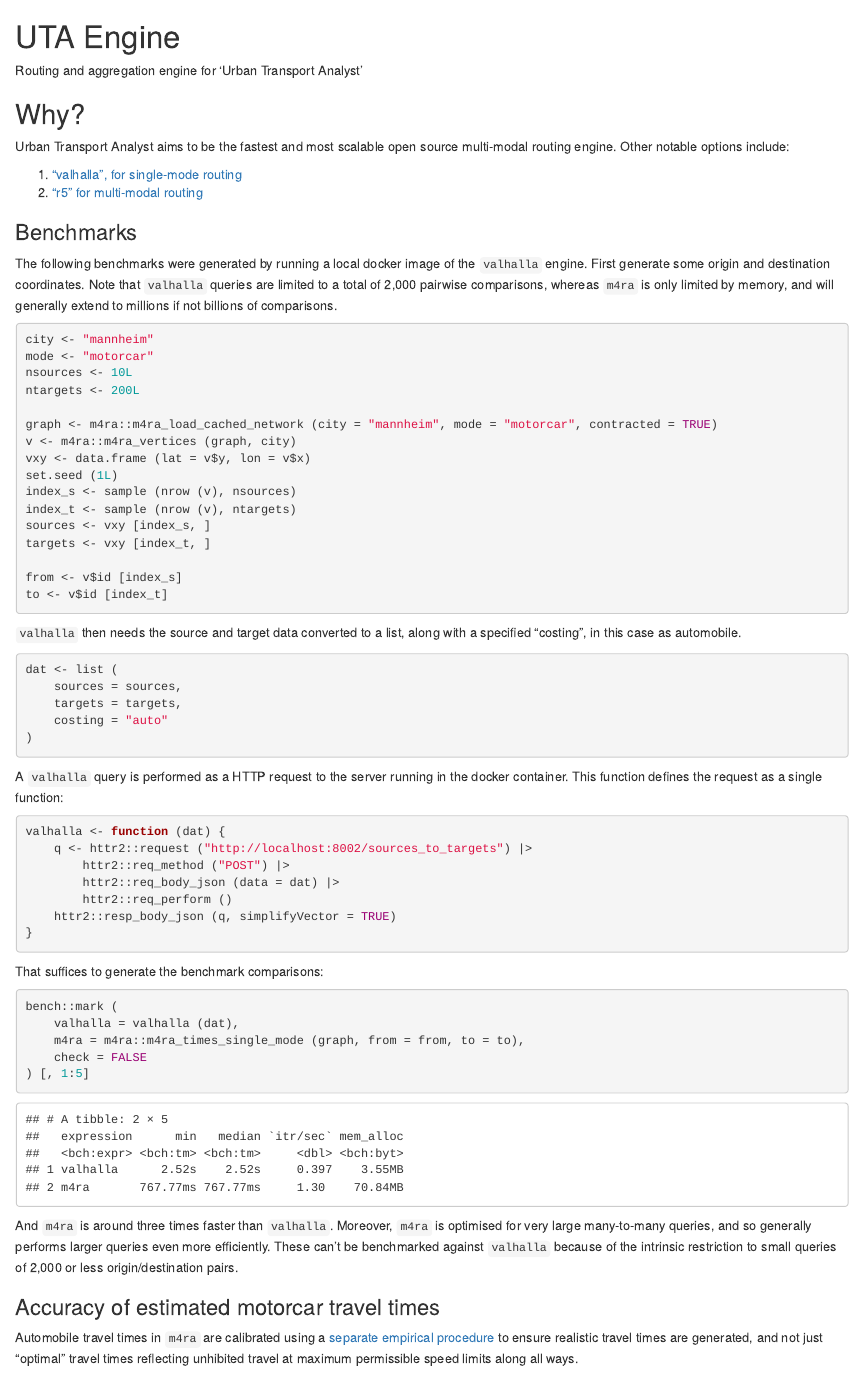
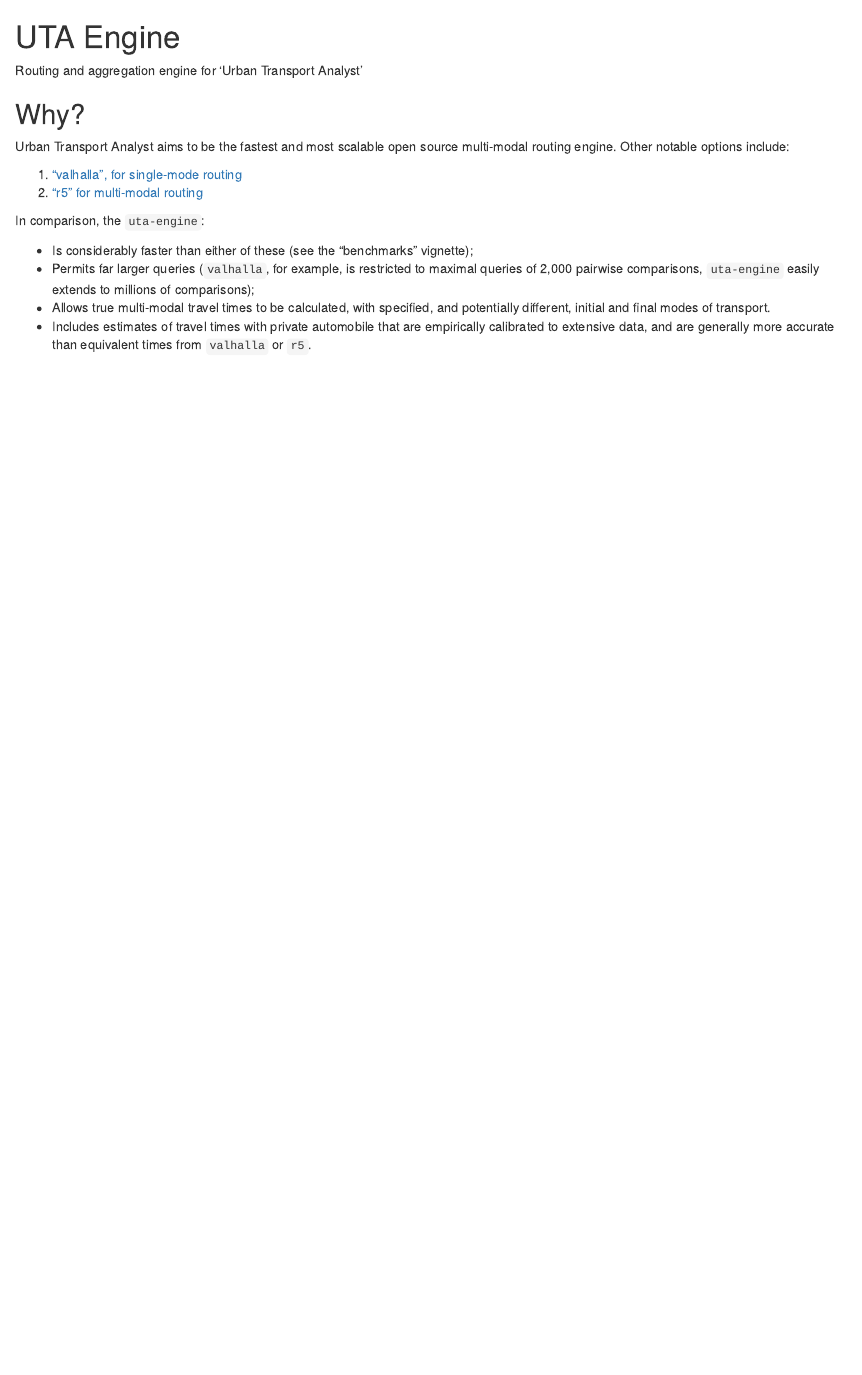
Before and after one commit to UrbanAnalyst/uaengine, an R Markdown document (README.Rmd): the page in a window 1100 px wide, from its top. Rendered offline with R 4.5, knitr and Pandoc, with nearby package versions; badge pictures from the web are left out.

Commit message:
rm benchmarks from readme

````diff
--- a/README.Rmd
+++ b/README.Rmd
@@ -14,84 +14,14 @@ multi-modal routing engine. Other notable options include:
 1. ["valhalla", for single-mode routing](https://github.com/valhalla/valhalla)
 2. ["r5" for multi-modal routing](https://github.com/conveyal/r5)
 
-### Benchmarks
+In comparison, the `uta-engine`:
 
-The following benchmarks were generated by running a local docker image of the
-`valhalla` engine. First generate some origin and destination coordinates. Note
-that `valhalla` queries are limited to a total of 2,000 pairwise comparisons,
-whereas `m4ra` is only limited by memory, and will generally extend to millions
-if not billions of comparisons.
-
-```{r sources-targets, eval = FALSE}
-city <- "mannheim"
-mode <- "motorcar"
-nsources <- 10L
-ntargets <- 200L
-
-graph <- m4ra::m4ra_load_cached_network (city = "mannheim", mode = "motorcar", contracted = TRUE)
-v <- m4ra::m4ra_vertices (graph, city)
-vxy <- data.frame (lat = v$y, lon = v$x)
-set.seed (1L)
-index_s <- sample (nrow (v), nsources)
-index_t <- sample (nrow (v), ntargets)
-sources <- vxy [index_s, ]
-targets <- vxy [index_t, ]
-
-from <- v$id [index_s]
-to <- v$id [index_t]
-```
-
-`valhalla` then needs the source and target data converted to a list, along
-with a specified "costing", in this case as automobile.
-
-```{r valhalla-data, eval = FALSE}
-dat <- list (
-    sources = sources,
-    targets = targets,
-    costing = "auto"
-)
-```
-
-A `valhalla` query is performed as a HTTP request to the server running in the
-docker container. This function defines the request as a single function:
-
-```{r valhalla-query}
-valhalla <- function (dat) {
-    q <- httr2::request ("http://localhost:8002/sources_to_targets") |>
-        httr2::req_method ("POST") |>
-        httr2::req_body_json (data = dat) |>
-        httr2::req_perform ()
-    httr2::resp_body_json (q, simplifyVector = TRUE)
-}
-```
-
-That suffices to generate the benchmark comparisons:
-
-```{r benchmark, eval = FALSE}
-bench::mark (
-    valhalla = valhalla (dat),
-    m4ra = m4ra::m4ra_times_single_mode (graph, from = from, to = to),
-    check = FALSE
-) [, 1:5]
-```
-
-    ## # A tibble: 2 × 5
-    ##   expression      min   median `itr/sec` mem_alloc
-    ##   <bch:expr> <bch:tm> <bch:tm>     <dbl> <bch:byt>
-    ## 1 valhalla      2.52s    2.52s     0.397    3.55MB
-    ## 2 m4ra       767.77ms 767.77ms     1.30    70.84MB
-
-
-And `m4ra` is around three times faster than `valhalla`. Moreover, `m4ra` is
-optimised for very large many-to-many queries, and so generally performs larger
-queries even more efficiently. These can't be benchmarked against `valhalla`
-because of the intrinsic restriction to small queries of 2,000 or less
-origin/destination pairs.
-
-
-### Accuracy of estimated motorcar travel times
-
-Automobile travel times in `m4ra` are calibrated using a [separate empirical
-procedure](https://github.com/UrbanAnalyst/ttcalib) to ensure realistic travel
-times are generated, and not just "optimal" travel times reflecting unhibited
-travel at maximum permissible speed limits along all ways.
+- Is considerably faster than either of these (see the "benchmarks" vignette);
+- Permits far larger queries (`valhalla`, for example, is restricted to maximal
+  queries of 2,000 pairwise comparisons, `uta-engine` easily extends to
+  millions of comparisons);
+- Allows true multi-modal travel times to be calculated, with specified, and
+  potentially different, initial and final modes of transport.
+- Includes estimates of travel times with private automobile that are
+  empirically calibrated to extensive data, and are generally more accurate
+  than equivalent times from `valhalla` or `r5`.
--- a/codemeta.json
+++ b/codemeta.json
@@ -7,7 +7,7 @@
   "codeRepository": "https://github.com/UrbanAnalyst/uta-engine",
   "issueTracker": "https://github.com/UrbanAnalyst/uta-engine/issues",
   "license": "https://spdx.org/licenses/GPL-3.0",
-  "version": "0.1.0.012",
+  "version": "0.1.0.013",
   "programmingLanguage": {
     "@type": "ComputerLanguage",
     "name": "R",
````
Also changed, not shown: README.md, README.Rmd (33 more changed lines), 1 other file.
